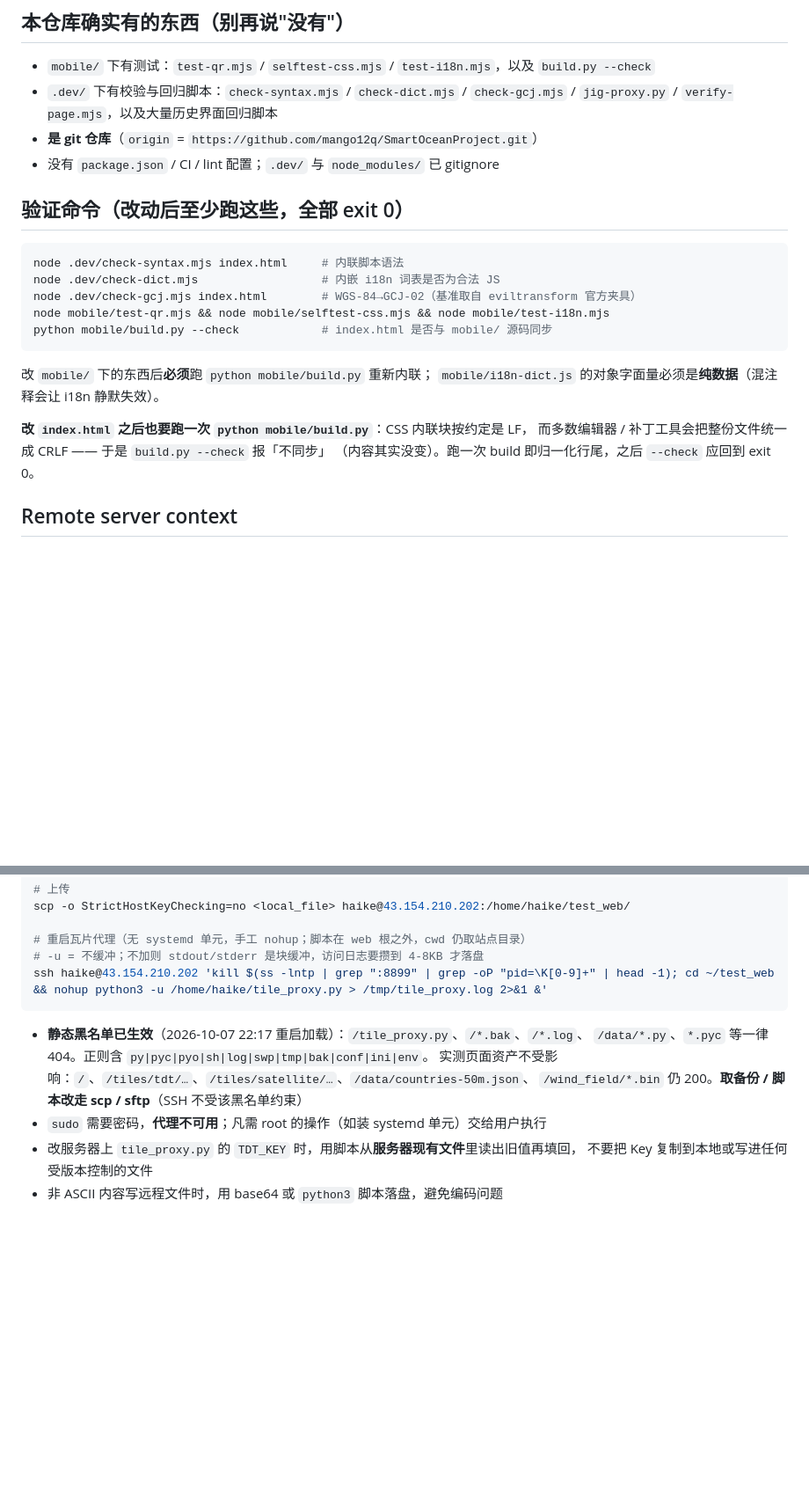
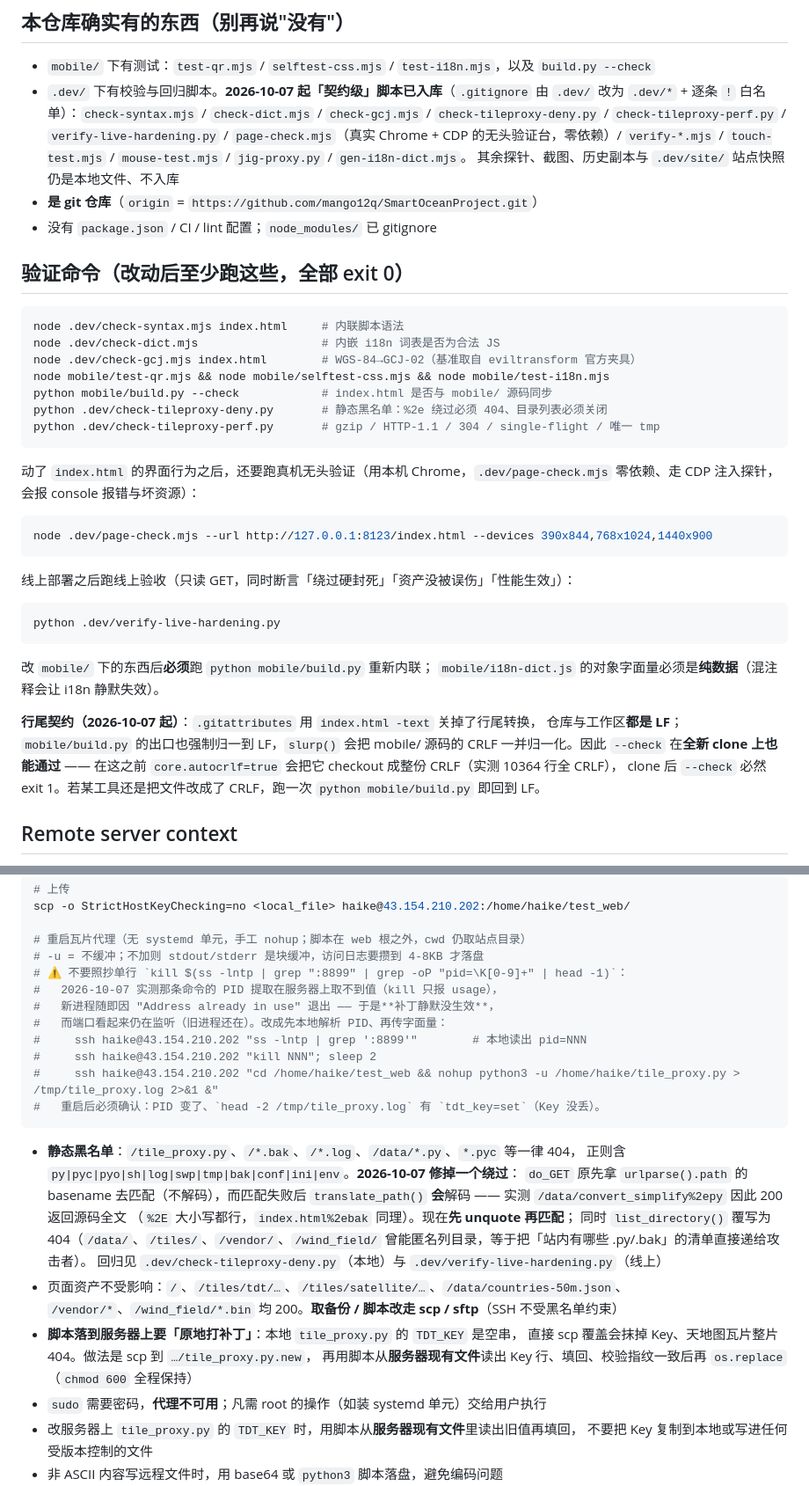
Before and after one commit to mango12q/SmartOceanProject, a Markdown page: AGENTS.md, 2 parts joined by grey strips. Shown at 88% size. Drawn GitHub-style; blank space fills up the shorter version.

Commit message:
docs: 同步 AGENTS/README —— 新增验证门、行尾契约、%2e 绕过史、不可靠的一键重启命令
对应本轮代码改动，把文档里已经与现实不符的地方改掉 —— 不改就是在误导后续工作。

## AGENTS.md

- 仓库构成：`index.html` 实际约 600 KB / 10437 行（原写 560 KB）；补 `vendor/`（已入库）与
  `legacy/`（死脚本隔离，附「不要直接跑 gen_tail.py」的说明）；WRF 原始输出改 241 MiB
  并注明删掉了 URL 编码重名副本
- 「本仓库确实有的东西」：`.dev/` 说明改为「契约级脚本已入库」（`page-check.mjs` 是零依赖的
  真 Chrome 无头验证台），其余仍是本地文件
- 验证命令：新增 `check-tileproxy-deny.py` / `check-tileproxy-perf.py`，以及改界面行为后要跑的
  `page-check.mjs`、部署后要跑的 `verify-live-hardening.py`
- **行尾契约**：改写那段「跑一次 build 即归一化行尾」—— 现在 `.gitattributes` 用
  `index.html -text` 把它固定成 LF，`--check` 在全新 clone 上也能过；在这之前
  `core.autocrlf=true` 会 checkout 成整份 CRLF，clone 后 `--check` 必然 exit 1
- **重启命令**：原文那条单行 `kill $(ss … | grep -oP "pid=\K…")` 实测**取不到 PID**
  （kill 只报 usage），新进程随即因 `Address already in use` 退出 —— 于是**补丁静默没生效**，
  而端口看起来仍在监听（旧进程还在）。改为「先本地解析 PID、再传字面量」，并要求重启后确认
  PID 变了、`tdt_key=set`
- 静态黑名单段落：补上 `%2e` 绕过的实测与修法，并写明「服务器上要原地打补丁、不能直接覆盖
  （本地 `TDT_KEY` 是空串，覆盖会抹掉 Key、天地图瓦片整片 404）」

## README.md

- 服务器黑名单段落：补 `%2e` 绕过的完整来龙去脉（含「目录列表等于把清单递给攻击者」）
  与新回归脚本位置
- 重启命令加同样的警告
- `vendor/`、`legacy/`、`wind_field/` 的描述与实际对齐

## 验证

- 两份文档里的路径/命令都与实际文件对得上（`ls` / `git ls-files` 核对）
- 文档里新增的 3 条命令本轮全部 exit 0：`check-tileproxy-deny` 20/20、
  `check-tileproxy-perf` 14/14、`verify-live-hardening` 23 项资产 + 5 项性能全绿

未 push、未打标签。

````diff
--- a/AGENTS.md
+++ b/AGENTS.md
@@ -37,10 +43,14 @@
 ## 本仓库确实有的东西（别再说"没有"）
 
 - `mobile/` 下有测试：`test-qr.mjs` / `selftest-css.mjs` / `test-i18n.mjs`，以及 `build.py --check`
-- `.dev/` 下有校验与回归脚本：`check-syntax.mjs` / `check-dict.mjs` / `check-gcj.mjs` /
-  `jig-proxy.py` / `verify-page.mjs`，以及大量历史界面回归脚本
+- `.dev/` 下有校验与回归脚本。**2026-10-07 起「契约级」脚本已入库**（`.gitignore` 由 `.dev/`
+  改为 `.dev/*` + 逐条 `!` 白名单）：`check-syntax.mjs` / `check-dict.mjs` / `check-gcj.mjs` /
+  `check-tileproxy-deny.py` / `check-tileproxy-perf.py` / `verify-live-hardening.py` /
+  `page-check.mjs`（真实 Chrome + CDP 的无头验证台，零依赖）/ `verify-*.mjs` /
+  `touch-test.mjs` / `mouse-test.mjs` / `jig-proxy.py` / `gen-i18n-dict.mjs`。
+  其余探针、截图、历史副本与 `.dev/site/` 站点快照仍是本地文件、不入库
 - **是 git 仓库**（`origin` = `https://github.com/mango12q/SmartOceanProject.git`）
-- 没有 `package.json` / CI / lint 配置；`.dev/` 与 `node_modules/` 已 gitignore
+- 没有 `package.json` / CI / lint 配置；`node_modules/` 已 gitignore
 
 ## 验证命令（改动后至少跑这些，全部 exit 0）
 
@@ -50,14 +60,32 @@ node .dev/check-dict.mjs                  # 内嵌 i18n 词表是否为合法 JS
 node .dev/check-gcj.mjs index.html        # WGS-84→GCJ-02（基准取自 eviltransform 官方夹具）
 node mobile/test-qr.mjs && node mobile/selftest-css.mjs && node mobile/test-i18n.mjs
 python mobile/build.py --check            # index.html 是否与 mobile/ 源码同步
+python .dev/check-tileproxy-deny.py       # 静态黑名单：%2e 绕过必须 404、目录列表必须关闭
+python .dev/check-tileproxy-perf.py       # gzip / HTTP-1.1 / 304 / single-flight / 唯一 tmp
+```
+
+动了 `index.html` 的界面行为之后，还要跑真机无头验证（用本机 Chrome，`.dev/page-check.mjs`
+零依赖、走 CDP 注入探针，会报 console 报错与坏资源）：
+
+```bash
+node .dev/page-check.mjs --url http://127.0.0.1:8123/index.html --devices 390x844,768x1024,1440x900
+```
+
+线上部署之后跑线上验收（只读 GET，同时断言「绕过硬封死」「资产没被误伤」「性能生效」）：
+
+```bash
+python .dev/verify-live-hardening.py
 ```
 
 改 `mobile/` 下的东西后**必须**跑 `python mobile/build.py` 重新内联；
 `mobile/i18n-dict.js` 的对象字面量必须是**纯数据**（混注释会让 i18n 静默失效）。
 
-**改 `index.html` 之后也要跑一次 `python mobile/build.py`**：CSS 内联块按约定是 LF，
-而多数编辑器 / 补丁工具会把整份文件统一成 CRLF —— 于是 `build.py --check` 报「不同步」
-（内容其实没变）。跑一次 build 即归一化行尾，之后 `--check` 应回到 exit 0。
+**行尾契约（2026-10-07 起）**：`.gitattributes` 用 `index.html -text` 关掉了行尾转换，
+仓库与工作区**都是 LF**；`mobile/build.py` 的出口也强制归一到 LF，`slurp()` 会把 mobile/
+源码的 CRLF 一并归一化。因此 `--check` 在**全新 clone 上也能通过** —— 在这之前
+`core.autocrlf=true` 会把它 checkout 成整份 CRLF（实测 10364 行全 CRLF），
+clone 后 `--check` 必然 exit 1。若某工具还是把文件改成了 CRLF，跑一次
+`python mobile/build.py` 即回到 LF。
 
 ## Remote server context
 
@@ -75,13 +103,30 @@ scp -o StrictHostKeyChecking=no <local_file> haike@43.154.210.202:/home/haike/te
 
 # 重启瓦片代理（无 systemd 单元，手工 nohup；脚本在 web 根之外，cwd 仍取站点目录）
 # -u = 不缓冲；不加则 stdout/stderr 是块缓冲，访问日志要攒到 4-8KB 才落盘
-ssh haike@43.154.210.202 'kill $(ss -lntp | grep ":8899" | grep -oP "pid=\K[0-9]+" | head -1); cd ~/test_web && nohup python3 -u /home/haike/tile_proxy.py > /tmp/tile_proxy.log 2>&1 &'
+# ⚠ 不要照抄单行 `kill $(ss -lntp | grep ":8899" | grep -oP "pid=\K[0-9]+" | head -1)`：
+#   2026-10-07 实测那条命令的 PID 提取在服务器上取不到值（kill 只报 usage），
+#   新进程随即因 "Address already in use" 退出 —— 于是**补丁静默没生效**，
+#   而端口看起来仍在监听（旧进程还在）。改成先本地解析 PID、再传字面量：
+#     ssh haike@43.154.210.202 "ss -lntp | grep ':8899'"        # 本地读出 pid=NNN
+#     ssh haike@43.154.210.202 "kill NNN"; sleep 2
+#     ssh haike@43.154.210.202 "cd /home/haike/test_web && nohup python3 -u /home/haike/tile_proxy.py > /tmp/tile_proxy.log 2>&1 &"
+#   重启后必须确认：PID 变了、`head -2 /tmp/tile_proxy.log` 有 `tdt_key=set`（Key 没丢）。
 ```
 
-- **静态黑名单已生效**（2026-10-07 22:17 重启加载）：`/tile_proxy.py`、`/*.bak`、`/*.log`、
-  `/data/*.py`、`*.pyc` 等一律 404。正则含 `py|pyc|pyo|sh|log|swp|tmp|bak|conf|ini|env`。
-  实测页面资产不受影响：`/`、`/tiles/tdt/…`、`/tiles/satellite/…`、`/data/countries-50m.json`、
-  `/wind_field/*.bin` 仍 200。**取备份 / 脚本改走 scp / sftp**（SSH 不受该黑名单约束）
+- **静态黑名单**：`/tile_proxy.py`、`/*.bak`、`/*.log`、`/data/*.py`、`*.pyc` 等一律 404，
+  正则含 `py|pyc|pyo|sh|log|swp|tmp|bak|conf|ini|env`。**2026-10-07 修掉一个绕过**：
+  `do_GET` 原先拿 `urlparse().path` 的 basename 去匹配（不解码），而匹配失败后
+  `translate_path()` **会**解码 —— 实测 `/data/convert_simplify%2epy` 因此 200 返回源码全文
+  （`%2E` 大小写都行，`index.html%2ebak` 同理）。现在**先 unquote 再匹配**；
+  同时 `list_directory()` 覆写为 404（`/data/`、`/tiles/`、`/vendor/`、`/wind_field/`
+  曾能匿名列目录，等于把「站内有哪些 .py/.bak」的清单直接递给攻击者）。
+  回归见 `.dev/check-tileproxy-deny.py`（本地）与 `.dev/verify-live-hardening.py`（线上）
+- 页面资产不受影响：`/`、`/tiles/tdt/…`、`/tiles/satellite/…`、`/data/countries-50m.json`、
+  `/vendor/*`、`/wind_field/*.bin` 均 200。**取备份 / 脚本改走 scp / sftp**（SSH 不受黑名单约束）
+- **脚本落到服务器上要「原地打补丁」**：本地 `tile_proxy.py` 的 `TDT_KEY` 是空串，
+  直接 scp 覆盖会抹掉 Key、天地图瓦片整片 404。做法是 scp 到 `…/tile_proxy.py.new`，
+  再用脚本从**服务器现有文件**读出 Key 行、填回、校验指纹一致后再 `os.replace`
+  （`chmod 600` 全程保持）
 - `sudo` 需要密码，**代理不可用**；凡需 root 的操作（如装 systemd 单元）交给用户执行
 - 改服务器上 `tile_proxy.py` 的 `TDT_KEY` 时，用脚本从**服务器现有文件**里读出旧值再填回，
   不要把 Key 复制到本地或写进任何受版本控制的文件
````
Also changed, not shown: other parts of AGENTS.md (+9 -3 lines), README.md (+16 -4 lines).
